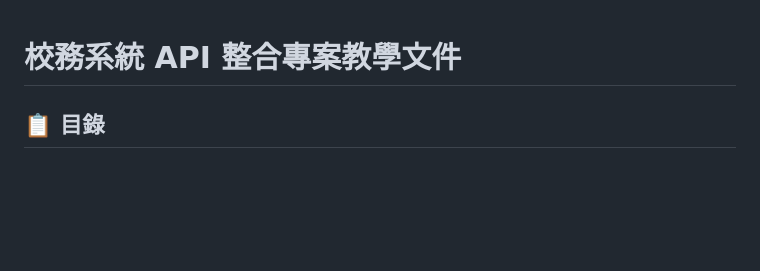
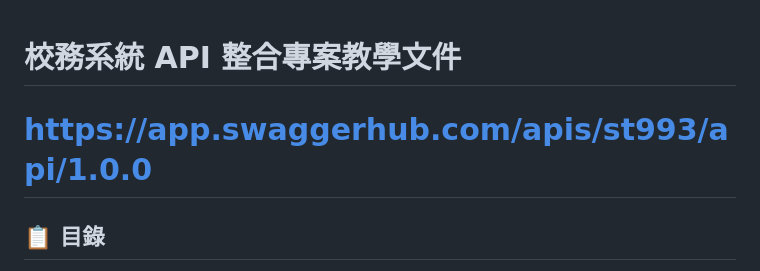
Before and after one commit to jung915st/tc-api-example, a Markdown page: tc-api/README.md, the part around the change. Rendered like a GitHub page; blank space fills up the shorter version.

Commit message:
Add Swagger API documentation link to README

```diff
--- a/tc-api/README.md
+++ b/tc-api/README.md
@@ -1,4 +1,5 @@
 # 校務系統 API 整合專案教學文件
+# https://app.swaggerhub.com/apis/st993/api/1.0.0
 
 ## 📋 目錄
 
```
